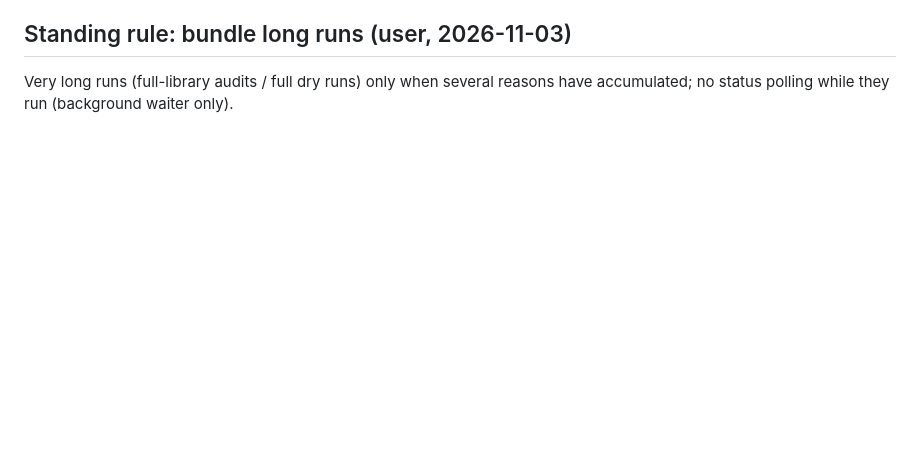
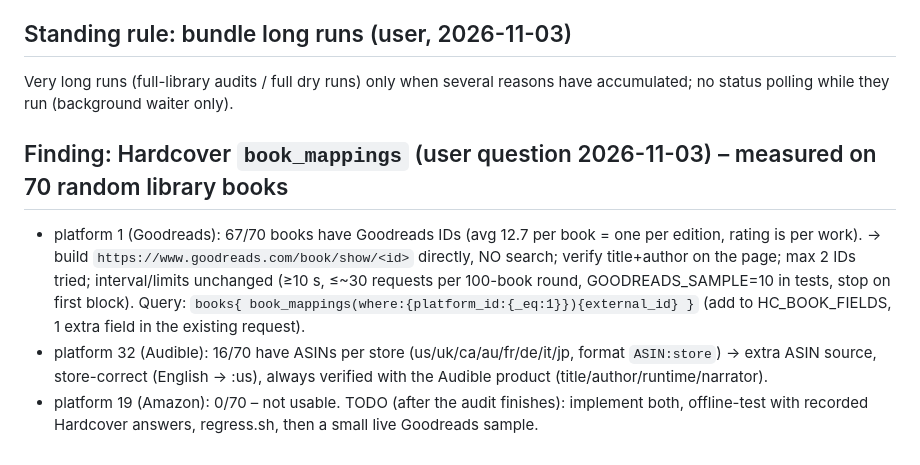
Before and after one commit to xroguel1ke/abs_ratings, a Markdown page: docs/LOOP_LOG.md, the part around the change. Rendered like a GitHub page; blank space fills up the shorter version.

Commit message:
Log finding: Hardcover book_mappings give Goodreads IDs and Audible ASINs
Co-Authored-By: Claude Sonnet 5.5 <noreply@anthropic.com>

```diff
--- a/docs/LOOP_LOG.md
+++ b/docs/LOOP_LOG.md
@@ -146,3 +146,9 @@ Purpose: find all books whose ASIN belongs to another book (like Paranormal Payb
 
 ## Standing rule: bundle long runs (user, 2026-11-03)
 Very long runs (full-library audits / full dry runs) only when several reasons have accumulated; no status polling while they run (background waiter only).
+
+## Finding: Hardcover `book_mappings` (user question 2026-11-03) – measured on 70 random library books
+- platform 1 (Goodreads): 67/70 books have Goodreads IDs (avg 12.7 per book = one per edition, rating is per work). -> build `https://www.goodreads.com/book/show/<id>` directly, NO search; verify title+author on the page; max 2 IDs tried; interval/limits unchanged (≥10 s, ≤~30 requests per 100-book round, GOODREADS_SAMPLE=10 in tests, stop on first block). Query: `books{ book_mappings(where:{platform_id:{_eq:1}}){external_id} }` (add to HC_BOOK_FIELDS, 1 extra field in the existing request).
+- platform 32 (Audible): 16/70 have ASINs per store (us/uk/ca/au/fr/de/it/jp, format `ASIN:store`) -> extra ASIN source, store-correct (English -> :us), always verified with the Audible product (title/author/runtime/narrator).
+- platform 19 (Amazon): 0/70 – not usable.
+TODO (after the audit finishes): implement both, offline-test with recorded Hardcover answers, regress.sh, then a small live Goodreads sample.
```
